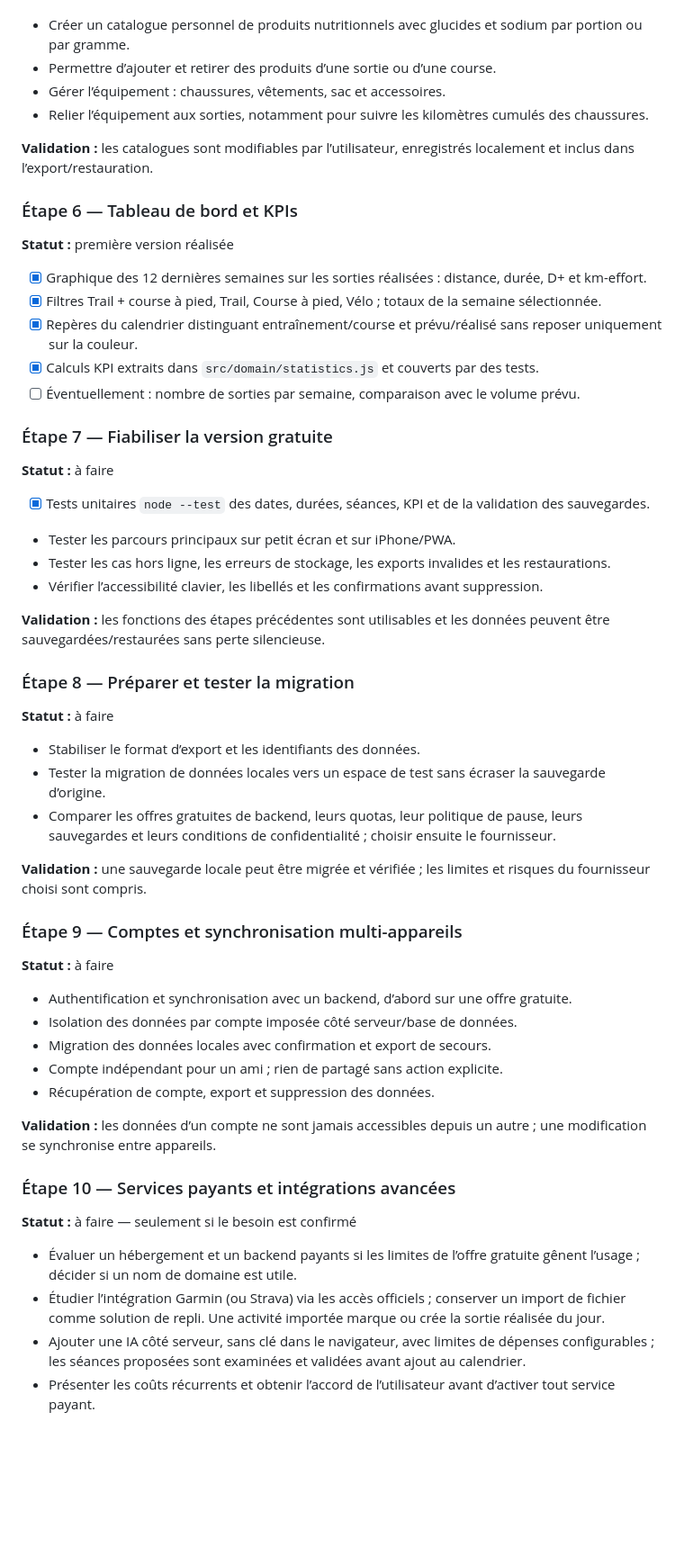
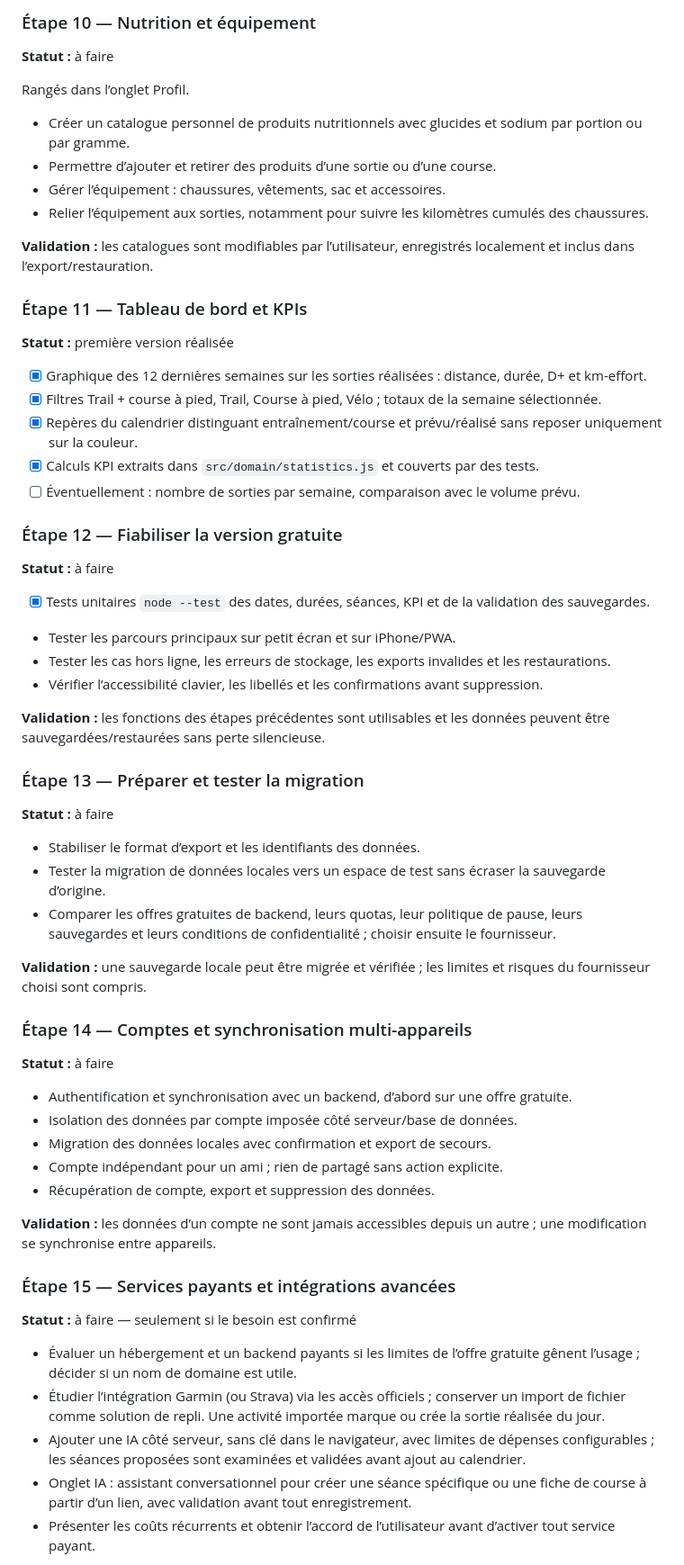
Before and after one commit to ClmntVrn/Alterra, a Markdown page: docs/roadmap.md, the part around one of its changes. Shown at 90% size. Drawn GitHub-style; blank space fills up the shorter version.

Commit message:
Replanifie la feuille de route : écrans simplifiés, onglets, objectifs et ajout de course avant la nutrition
Co-Authored-By: Claude Opus 5.5 <noreply@anthropic.com>

```diff
--- a/docs/roadmap.md
+++ b/docs/roadmap.md
@@ -82,3 +142,8 @@ Les données personnelles doivent rester privées. Chaque personne possède son
+### Étape 10 — Nutrition et équipement
+
+**Statut :** à faire
+
+Rangés dans l’onglet Profil.
 
 - Créer un catalogue personnel de produits nutritionnels avec glucides et sodium par portion ou par gramme.
 - Permettre d’ajouter et retirer des produits d’une sortie ou d’une course.
@@ -87,7 +152,7 @@ Les données personnelles doivent rester privées. Chaque personne possède son
 
 **Validation :** les catalogues sont modifiables par l’utilisateur, enregistrés localement et inclus dans l’export/restauration.
 
-### Étape 6 — Tableau de bord et KPIs
+### Étape 11 — Tableau de bord et KPIs
 
 **Statut :** première version réalisée
 
@@ -97,7 +162,7 @@ Les données personnelles doivent rester privées. Chaque personne possède son
 - [x] Calculs KPI extraits dans `src/domain/statistics.js` et couverts par des tests.
 - [ ] Éventuellement : nombre de sorties par semaine, comparaison avec le volume prévu.
 
-### Étape 7 — Fiabiliser la version gratuite
+### Étape 12 — Fiabiliser la version gratuite
 
 **Statut :** à faire
 
@@ -108,7 +173,7 @@ Les données personnelles doivent rester privées. Chaque personne possède son
 
 **Validation :** les fonctions des étapes précédentes sont utilisables et les données peuvent être sauvegardées/restaurées sans perte silencieuse.
 
-### Étape 8 — Préparer et tester la migration
+### Étape 13 — Préparer et tester la migration
 
 **Statut :** à faire
 
@@ -118,7 +183,7 @@ Les données personnelles doivent rester privées. Chaque personne possède son
 
 **Validation :** une sauvegarde locale peut être migrée et vérifiée ; les limites et risques du fournisseur choisi sont compris.
 
-### Étape 9 — Comptes et synchronisation multi-appareils
+### Étape 14 — Comptes et synchronisation multi-appareils
 
 **Statut :** à faire
 
@@ -130,13 +195,14 @@ Les données personnelles doivent rester privées. Chaque personne possède son
 
 **Validation :** les données d’un compte ne sont jamais accessibles depuis un autre ; une modification se synchronise entre appareils.
 
-### Étape 10 — Services payants et intégrations avancées
+### Étape 15 — Services payants et intégrations avancées
 
 **Statut :** à faire — seulement si le besoin est confirmé
 
 - Évaluer un hébergement et un backend payants si les limites de l’offre gratuite gênent l’usage ; décider si un nom de domaine est utile.
 - Étudier l’intégration Garmin (ou Strava) via les accès officiels ; conserver un import de fichier comme solution de repli. Une activité importée marque ou crée la sortie réalisée du jour.
 - Ajouter une IA côté serveur, sans clé dans le navigateur, avec limites de dépenses configurables ; les séances proposées sont examinées et validées avant ajout au calendrier.
+- Onglet IA : assistant conversationnel pour créer une séance spécifique ou une fiche de course à partir d’un lien, avec validation avant tout enregistrement.
 - Présenter les coûts récurrents et obtenir l’accord de l’utilisateur avant d’activer tout service payant.
 
 **Validation :** chaque service externe a un coût et une politique de données documentés ; les clés restent côté serveur.
```
Also changed, not shown: other parts of docs/roadmap.md (+65 -4 lines).
